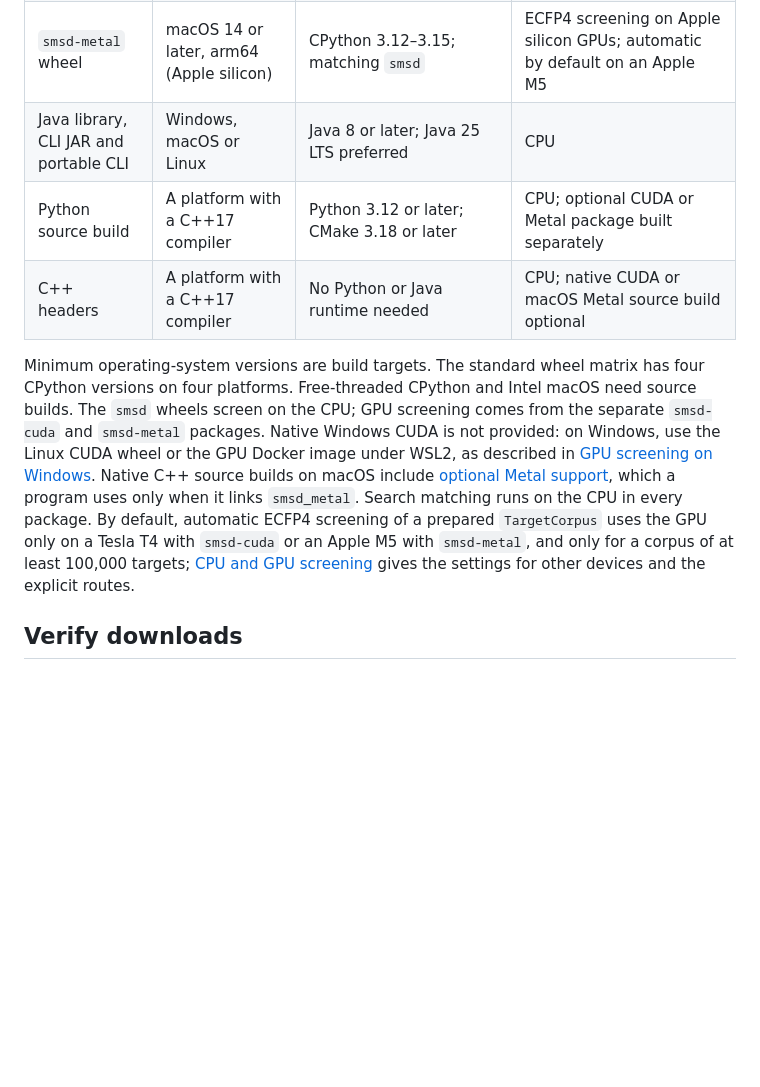
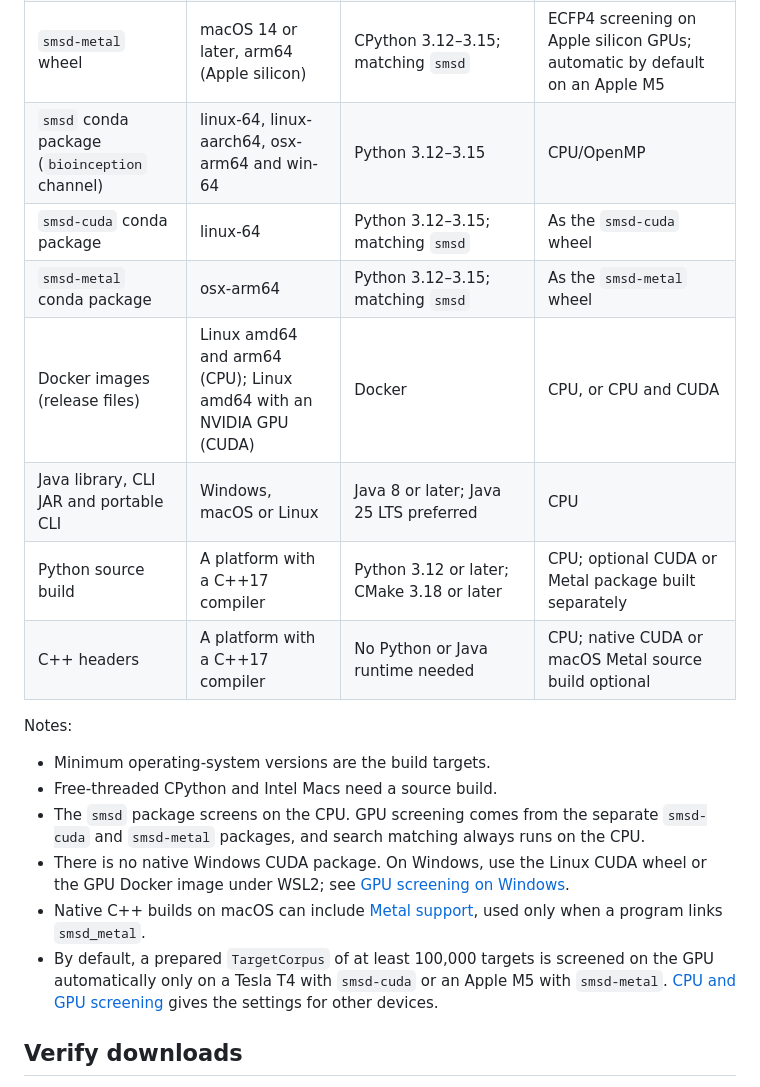
Before and after one commit to asad/SMSD, a Markdown page: docs/HOWTO-INSTALL.md, the part around the change. Drawn GitHub-style; blank space fills up the shorter version.

Commit message:
List conda and Docker in the supported platforms

```diff
--- a/docs/HOWTO-INSTALL.md
+++ b/docs/HOWTO-INSTALL.md
@@ -67,24 +67,32 @@ work.
 | `smsd` wheel | macOS 14 or later, arm64 (Apple silicon) | CPython 3.12–3.15 | CPU/OpenMP |
 | `smsd-cuda` wheel | Linux with glibc 2.34 or later, x86_64 | CPython 3.12–3.15; matching `smsd`; NVIDIA driver compatible with the installed CUDA 12 runtime | ECFP4 screening on NVIDIA GPUs of compute capability 7.5 or later; automatic by default on a Tesla T4 |
 | `smsd-metal` wheel | macOS 14 or later, arm64 (Apple silicon) | CPython 3.12–3.15; matching `smsd` | ECFP4 screening on Apple silicon GPUs; automatic by default on an Apple M5 |
+| `smsd` conda package (`bioinception` channel) | linux-64, linux-aarch64, osx-arm64 and win-64 | Python 3.12–3.15 | CPU/OpenMP |
+| `smsd-cuda` conda package | linux-64 | Python 3.12–3.15; matching `smsd` | As the `smsd-cuda` wheel |
+| `smsd-metal` conda package | osx-arm64 | Python 3.12–3.15; matching `smsd` | As the `smsd-metal` wheel |
+| Docker images (release files) | Linux amd64 and arm64 (CPU); Linux amd64 with an NVIDIA GPU (CUDA) | Docker | CPU, or CPU and CUDA |
 | Java library, CLI JAR and portable CLI | Windows, macOS or Linux | Java 8 or later; Java 25 LTS preferred | CPU |
 | Python source build | A platform with a C++17 compiler | Python 3.12 or later; CMake 3.18 or later | CPU; optional CUDA or Metal package built separately |
 | C++ headers | A platform with a C++17 compiler | No Python or Java runtime needed | CPU; native CUDA or macOS Metal source build optional |
 
-Minimum operating-system versions are build targets. The standard wheel matrix
-has four CPython versions on four platforms. Free-threaded CPython and Intel
-macOS need source builds. The `smsd` wheels screen on the CPU; GPU screening
-comes from the separate `smsd-cuda` and `smsd-metal` packages. Native Windows
-CUDA is not provided: on Windows, use the Linux CUDA wheel or the GPU Docker
-image under WSL2, as described in [GPU screening on Windows](guide/GPU_ON_WINDOWS.md).
-Native C++ source builds on macOS include [optional Metal
-support](CPP.md#optional-metal-fingerprint-screening), which a program uses only
-when it links `smsd_metal`. Search matching runs on the CPU in every package.
-By default, automatic ECFP4 screening of a prepared `TargetCorpus` uses the
-GPU only on a Tesla T4 with `smsd-cuda` or an Apple M5 with `smsd-metal`, and
-only for a corpus of at least 100,000 targets;
-[CPU and GPU screening](guide/CPU_GPU.md#automatic-use-in-prepared-screens)
-gives the settings for other devices and the explicit routes.
+Notes:
+
+- Minimum operating-system versions are the build targets.
+- Free-threaded CPython and Intel Macs need a source build.
+- The `smsd` package screens on the CPU. GPU screening comes from the separate
+  `smsd-cuda` and `smsd-metal` packages, and search matching always runs on the
+  CPU.
+- There is no native Windows CUDA package. On Windows, use the Linux CUDA
+  wheel or the GPU Docker image under WSL2; see
+  [GPU screening on Windows](guide/GPU_ON_WINDOWS.md).
+- Native C++ builds on macOS can include
+  [Metal support](CPP.md#optional-metal-fingerprint-screening), used only when
+  a program links `smsd_metal`.
+- By default, a prepared `TargetCorpus` of at least 100,000 targets is screened
+  on the GPU automatically only on a Tesla T4 with `smsd-cuda` or an Apple M5
+  with `smsd-metal`.
+  [CPU and GPU screening](guide/CPU_GPU.md#automatic-use-in-prepared-screens)
+  gives the settings for other devices.
 
 ## Verify downloads
 
```
